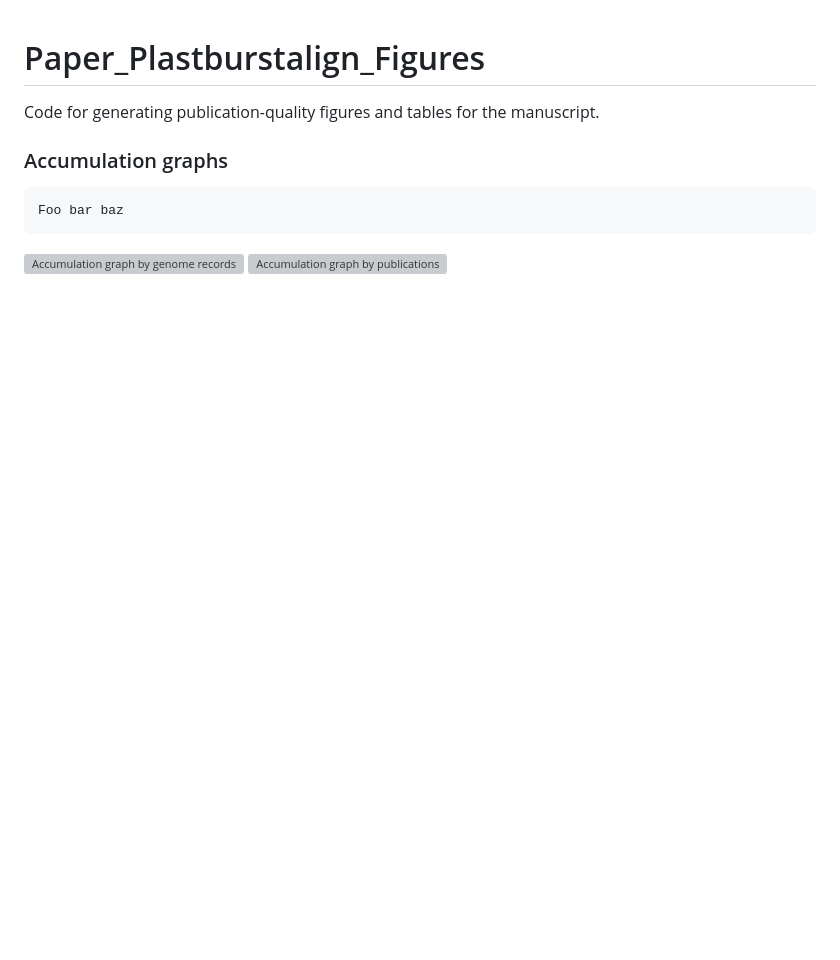
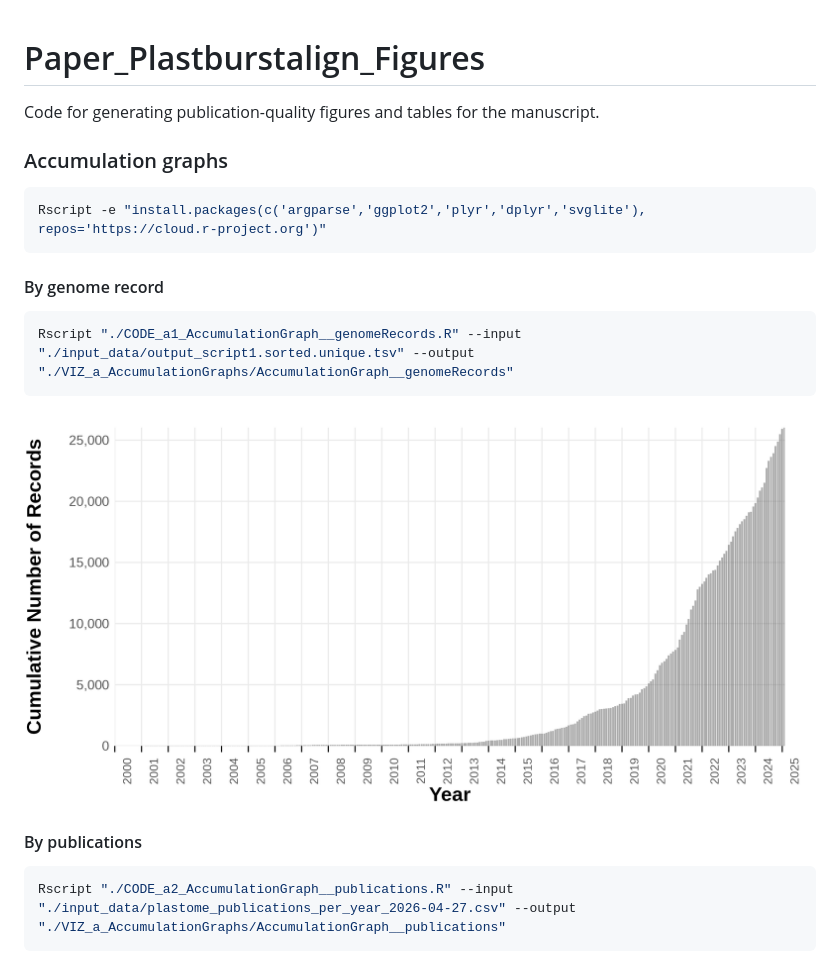
Before and after one commit to thanina-hamitouche/Paper_Plastburstalign_Figures, a Markdown page: README.md, the part around the change. Rendered like a GitHub page; pictures changed too: VIZ_a_AccumulationGraphs/AccumulationGraph__genomeRecords.png (added); blank space fills up the shorter version; grey boxes are pictures that could not be loaded.

Commit message:
Updating accumulation graph images

````diff
--- a/README.md
+++ b/README.md
@@ -3,9 +3,19 @@ Code for generating publication-quality figures and tables for the manuscript.
 
 ### Accumulation graphs
 ```bash
-Foo bar baz
+Rscript -e "install.packages(c('argparse','ggplot2','plyr','dplyr','svglite'), repos='https://cloud.r-project.org')"
+```
+
+#### By genome record
+```bash
+Rscript "./CODE_a1_AccumulationGraph__genomeRecords.R" --input "./input_data/output_script1.sorted.unique.tsv" --output "./VIZ_a_AccumulationGraphs/AccumulationGraph__genomeRecords"
 ```
 ![Accumulation graph by genome records](VIZ_a_AccumulationGraphs/AccumulationGraph__genomeRecords.png)
+
+#### By publications
+```bash
+Rscript "./CODE_a2_AccumulationGraph__publications.R" --input "./input_data/plastome_publications_per_year_2026-04-27.csv" --output "./VIZ_a_AccumulationGraphs/AccumulationGraph__publications"
+```
 ![Accumulation graph by publications](VIZ_a_AccumulationGraphs/AccumulationGraph__publications.png)
 
 ### Method overview - Schematic
````
Also changed, not shown: VIZ_a_AccumulationGraphs/AccumulationGraph__publications.png (added), 4 other files.
